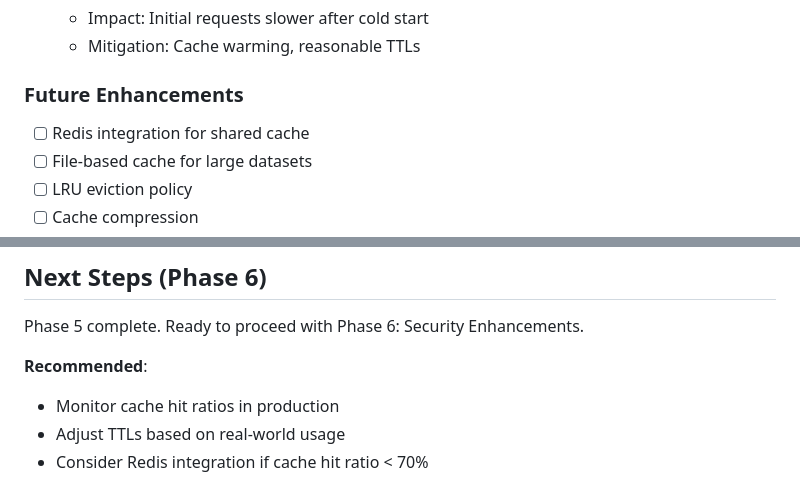
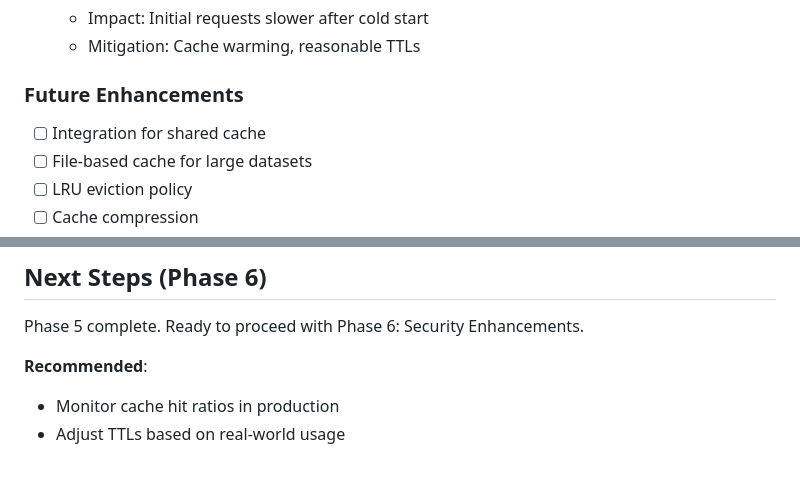
Before and after one commit to SmokeHound/joshburt.com.au, a Markdown page: PHASE_5_SUMMARY.md, 2 parts joined by grey strips. Rendered like a GitHub page.

Commit message:
Revise future enhancements and Redis recommendation
Updated future enhancements section and removed specific Redis integration recommendation.

```diff
--- a/PHASE_5_SUMMARY.md
+++ b/PHASE_5_SUMMARY.md
@@ -256,7 +256,7 @@ All cache functionality tested in `tests/unit/cache.test.js`:
 
 ### Future Enhancements
 
-- [ ] Redis integration for shared cache
+- [ ] Integration for shared cache
 - [ ] File-based cache for large datasets
 - [ ] LRU eviction policy
 - [ ] Cache compression
@@ -328,4 +328,3 @@ Phase 5 complete. Ready to proceed with Phase 6: Security Enhancements.
 **Recommended**:
 - Monitor cache hit ratios in production
 - Adjust TTLs based on real-world usage
-- Consider Redis integration if cache hit ratio < 70%
```
